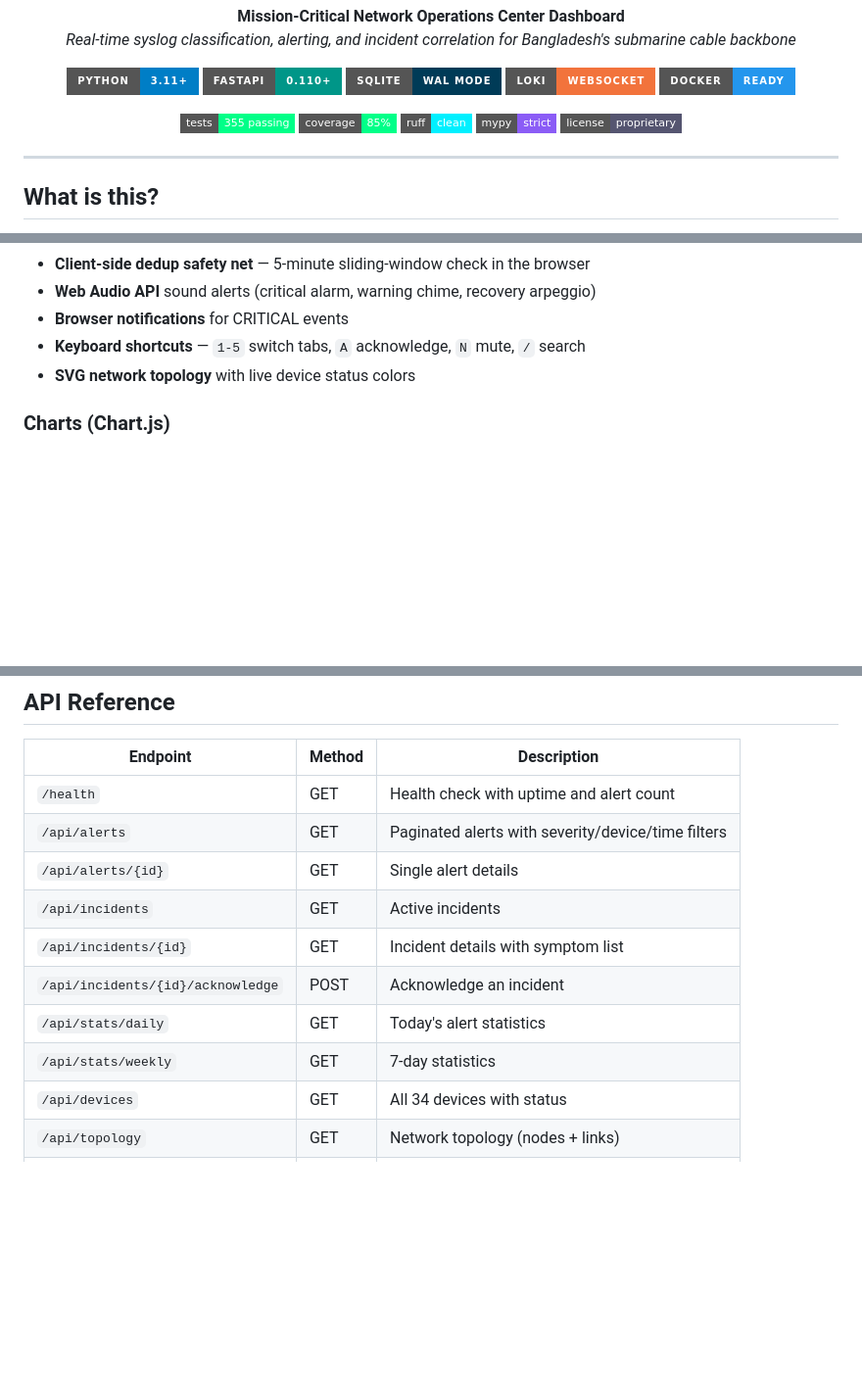
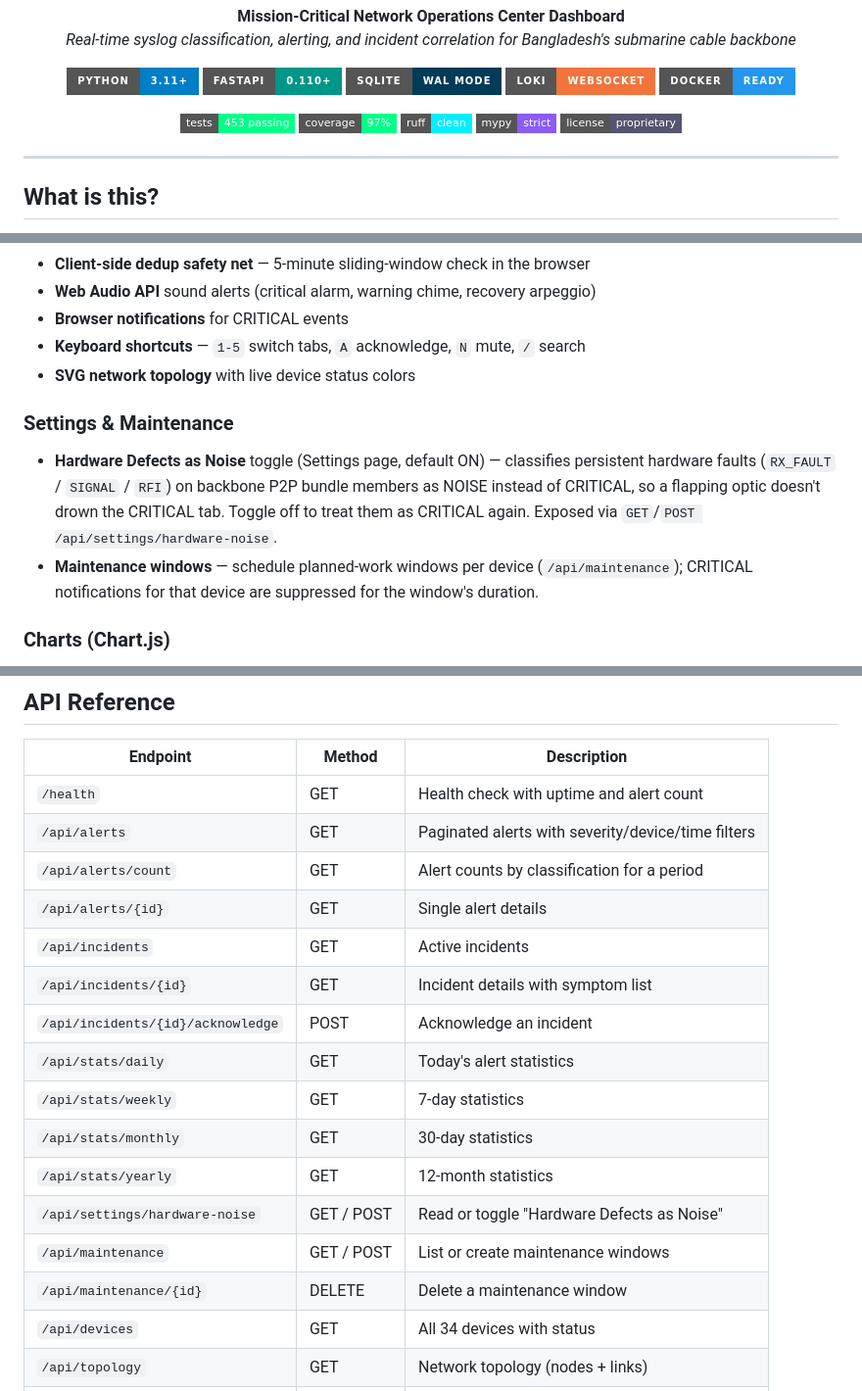
Before and after one commit to Muminur/Grafana-Loki-Netwatch-monitoring-notification-by-Mumin, a Markdown page: README.md, 3 parts joined by grey strips. Shown at 98% size. Drawn GitHub-style; badges without logos; blank space fills up the shorter version.

Commit message:
docs(readme): sync endpoints, settings toggle, and test counts
Document the added REST endpoints (alerts/count, monthly/yearly stats,
hardware-noise settings, maintenance windows), the "Hardware Defects as
Noise" toggle and maintenance-window suppression, and update the badges
and counts to 453 tests / 97% coverage / 19 REST endpoints.

Refs: fix/maintenance-utc-crash

```diff
--- a/README.md
+++ b/README.md
@@ -16,8 +16,8 @@
 </p>
 
 <p align="center">
-  <img src="https://img.shields.io/badge/tests-355_passing-00ff88?style=flat-square" alt="Tests"/>
-  <img src="https://img.shields.io/badge/coverage-85%25-00ff88?style=flat-square" alt="Coverage"/>
+  <img src="https://img.shields.io/badge/tests-453_passing-00ff88?style=flat-square" alt="Tests"/>
+  <img src="https://img.shields.io/badge/coverage-97%25-00ff88?style=flat-square" alt="Coverage"/>
   <img src="https://img.shields.io/badge/ruff-clean-00f0ff?style=flat-square" alt="Ruff"/>
   <img src="https://img.shields.io/badge/mypy-strict-8b5cf6?style=flat-square" alt="Mypy"/>
   <img src="https://img.shields.io/badge/license-proprietary-555570?style=flat-square" alt="License"/>
@@ -244,6 +244,14 @@ Futuristic "Mission Control" design with:
 - **Keyboard shortcuts** — `1-5` switch tabs, `A` acknowledge, `N` mute, `/` search
 - **SVG network topology** with live device status colors
 
+### Settings & Maintenance
+- **Hardware Defects as Noise** toggle (Settings page, default ON) — classifies persistent
+  hardware faults (`RX_FAULT` / `SIGNAL` / `RFI`) on backbone P2P bundle members as NOISE
+  instead of CRITICAL, so a flapping optic doesn't drown the CRITICAL tab. Toggle off to treat
+  them as CRITICAL again. Exposed via `GET`/`POST /api/settings/hardware-noise`.
+- **Maintenance windows** — schedule planned-work windows per device (`/api/maintenance`);
+  CRITICAL notifications for that device are suppressed for the window's duration.
+
 ### Charts (Chart.js)
 - Alert timeline (stacked area, configurable range)
 - Category donut (severity distribution)
@@ -338,12 +346,18 @@ Dedup is enforced at every layer: DB storage, WebSocket broadcast, and in-memory
 |----------|--------|-------------|
 | `/health` | GET | Health check with uptime and alert count |
 | `/api/alerts` | GET | Paginated alerts with severity/device/time filters |
+| `/api/alerts/count` | GET | Alert counts by classification for a period |
 | `/api/alerts/{id}` | GET | Single alert details |
 | `/api/incidents` | GET | Active incidents |
 | `/api/incidents/{id}` | GET | Incident details with symptom list |
 | `/api/incidents/{id}/acknowledge` | POST | Acknowledge an incident |
 | `/api/stats/daily` | GET | Today's alert statistics |
 | `/api/stats/weekly` | GET | 7-day statistics |
+| `/api/stats/monthly` | GET | 30-day statistics |
+| `/api/stats/yearly` | GET | 12-month statistics |
+| `/api/settings/hardware-noise` | GET / POST | Read or toggle "Hardware Defects as Noise" |
+| `/api/maintenance` | GET / POST | List or create maintenance windows |
+| `/api/maintenance/{id}` | DELETE | Delete a maintenance window |
 | `/api/devices` | GET | All 34 devices with status |
 | `/api/topology` | GET | Network topology (nodes + links) |
 | `/api/bgp/peers` | GET | BGP peer status |
```
Also changed, not shown: other parts of README.md (+3 -3 lines).
